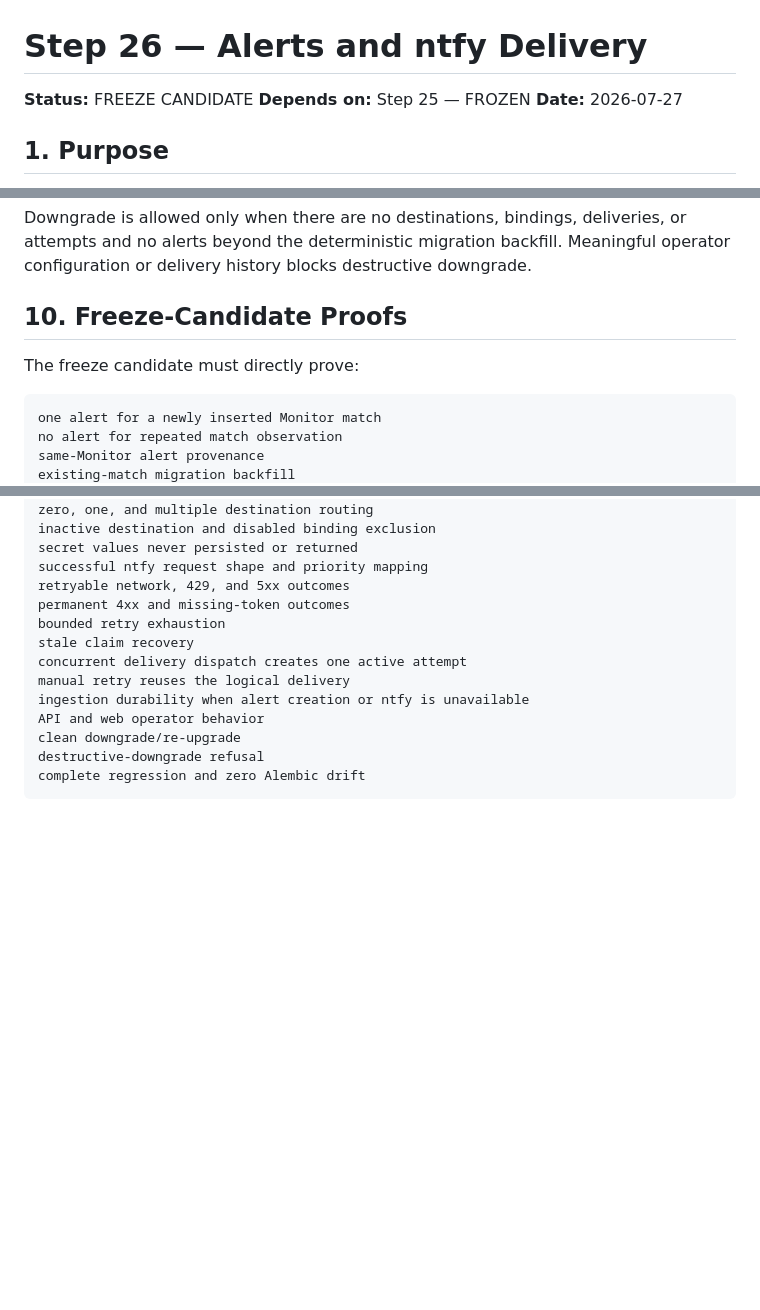
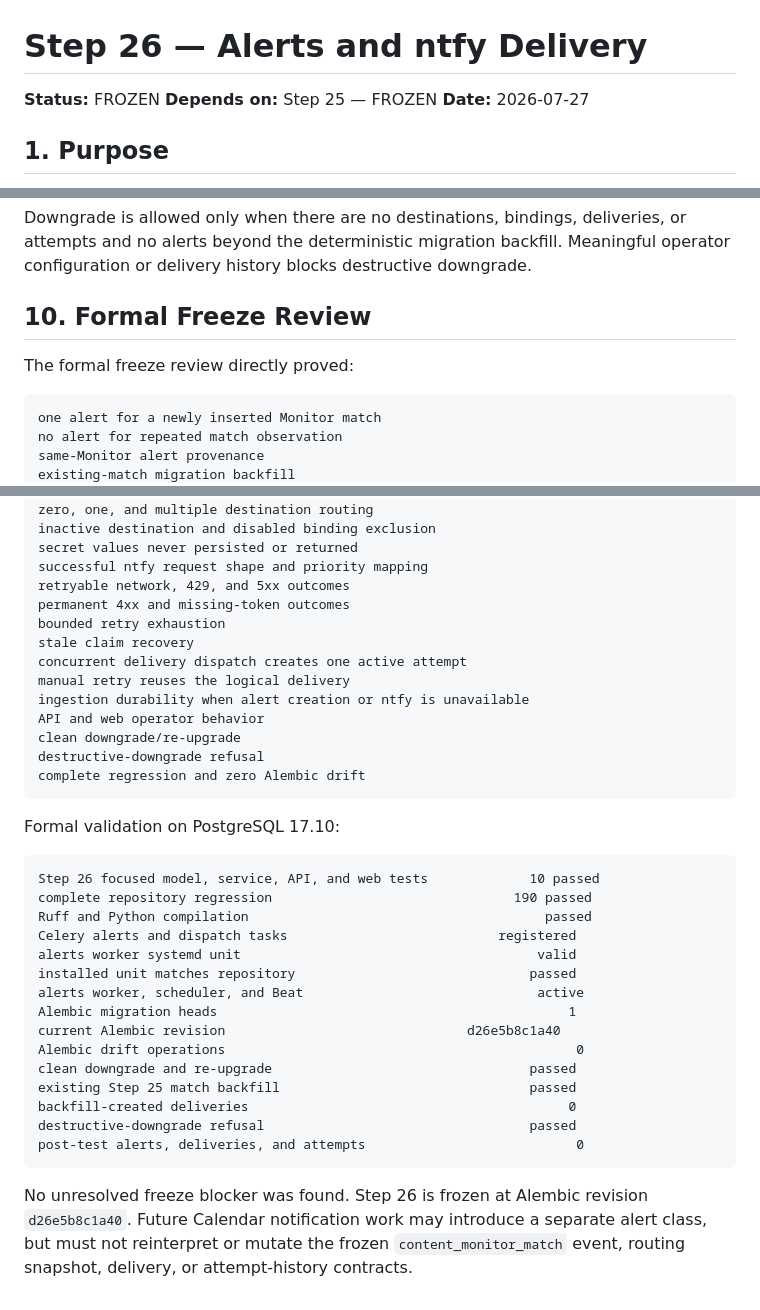
Before and after one commit to shineshadow/Global-News-Intelligence-Platform, a Markdown page: docs/specifications/STEP_26_ALERTS_AND_NTFY.md, 3 parts joined by grey strips. Rendered like a GitHub page; blank space fills up the shorter version.

Commit message:
docs(alerts): formally freeze Step 26 ntfy delivery

````diff
--- a/docs/specifications/STEP_26_ALERTS_AND_NTFY.md
+++ b/docs/specifications/STEP_26_ALERTS_AND_NTFY.md
@@ -1,6 +1,6 @@
 # Step 26 — Alerts and ntfy Delivery
 
-**Status:** FREEZE CANDIDATE
+**Status:** FROZEN
 **Depends on:** Step 25 — FROZEN
 **Date:** 2026-07-27
 
@@ -198,9 +198,9 @@ or attempts and no alerts beyond the deterministic migration backfill.
 Meaningful operator configuration or delivery history blocks destructive
 downgrade.
 
-## 10. Freeze-Candidate Proofs
+## 10. Formal Freeze Review
 
-The freeze candidate must directly prove:
+The formal freeze review directly proved:
 
 ```text
 one alert for a newly inserted Monitor match
@@ -223,3 +223,29 @@ clean downgrade/re-upgrade
 destructive-downgrade refusal
 complete regression and zero Alembic drift
 ```
+
+Formal validation on PostgreSQL 17.10:
+
+```text
+Step 26 focused model, service, API, and web tests             10 passed
+complete repository regression                               190 passed
+Ruff and Python compilation                                      passed
+Celery alerts and dispatch tasks                           registered
+alerts worker systemd unit                                      valid
+installed unit matches repository                              passed
+alerts worker, scheduler, and Beat                              active
+Alembic migration heads                                             1
+current Alembic revision                               d26e5b8c1a40
+Alembic drift operations                                             0
+clean downgrade and re-upgrade                                 passed
+existing Step 25 match backfill                                passed
+backfill-created deliveries                                         0
+destructive-downgrade refusal                                  passed
+post-test alerts, deliveries, and attempts                           0
+```
+
+No unresolved freeze blocker was found. Step 26 is frozen at Alembic revision
+`d26e5b8c1a40`. Future Calendar notification work may introduce a separate
+alert class, but must not reinterpret or mutate the frozen
+`content_monitor_match` event, routing snapshot, delivery, or attempt-history
+contracts.
````
Also changed, not shown: docs/specifications/MASTER_TECHNICAL_SPECIFICATION.md (+1 -1 lines).
